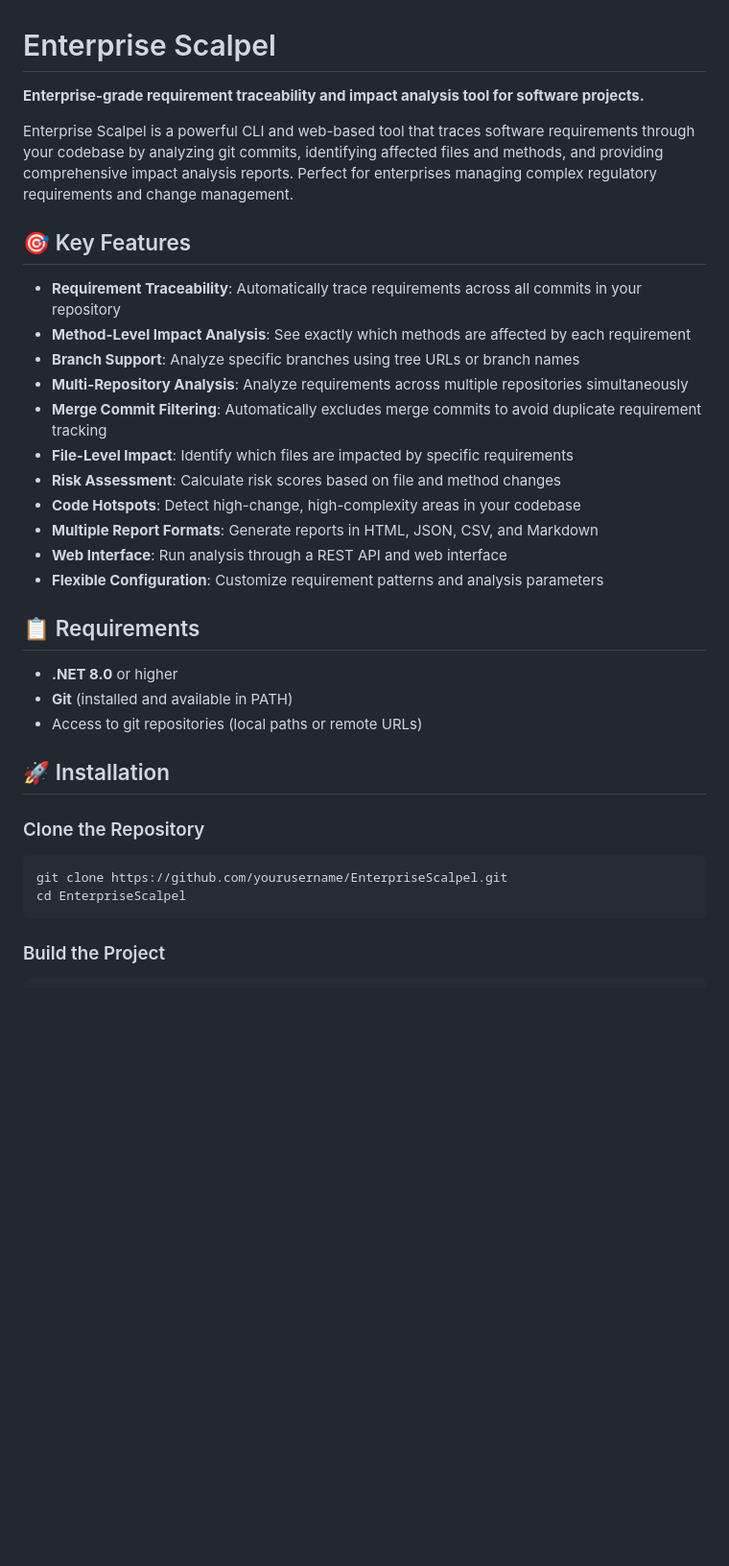
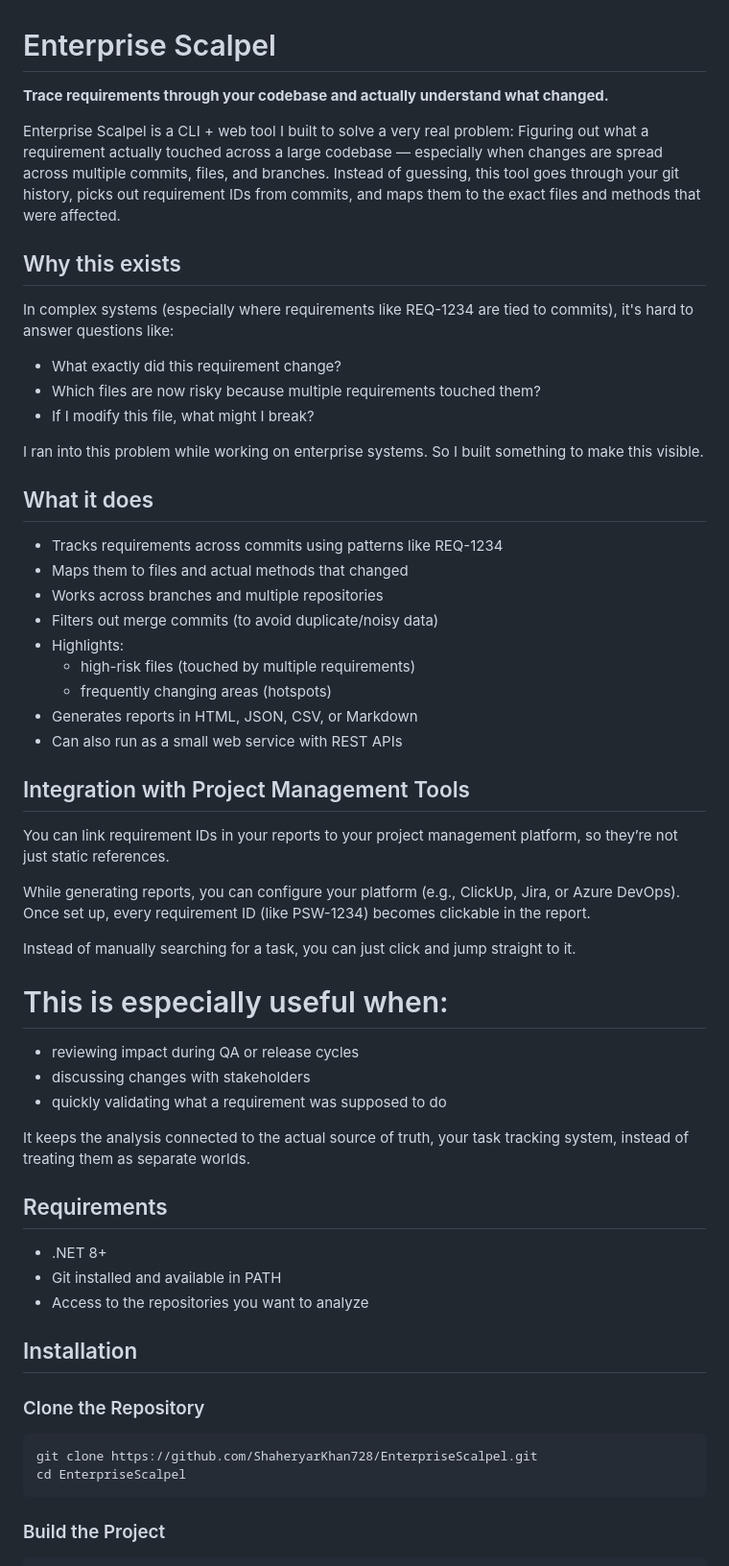
Before and after one commit to ShaheryarKhan728/EnterpriseScalpel, a Markdown page: README.md, the part around one of its changes. Shown at 96% size. Rendered like a GitHub page; blank space fills up the shorter version.

Commit message:
Revise README
Updated README

````diff
--- a/README.md
+++ b/README.md
@@ -1,34 +1,59 @@
 # Enterprise Scalpel
 
-**Enterprise-grade requirement traceability and impact analysis tool for software projects.**
+**Trace requirements through your codebase and actually understand what changed.**
 
-Enterprise Scalpel is a powerful CLI and web-based tool that traces software requirements through your codebase by analyzing git commits, identifying affected files and methods, and providing comprehensive impact analysis reports. Perfect for enterprises managing complex regulatory requirements and change management.
+Enterprise Scalpel is a CLI + web tool I built to solve a very real problem:
+Figuring out what a requirement actually touched across a large codebase — especially when changes are spread across multiple commits, files, and branches.
+Instead of guessing, this tool goes through your git history, picks out requirement IDs from commits, and maps them to the exact files and methods that were affected.
 
-## 🎯 Key Features
+## Why this exists
 
-- **Requirement Traceability**: Automatically trace requirements across all commits in your repository
-- **Method-Level Impact Analysis**: See exactly which methods are affected by each requirement
-- **Branch Support**: Analyze specific branches using tree URLs or branch names
-- **Multi-Repository Analysis**: Analyze requirements across multiple repositories simultaneously
-- **Merge Commit Filtering**: Automatically excludes merge commits to avoid duplicate requirement tracking
-- **File-Level Impact**: Identify which files are impacted by specific requirements
-- **Risk Assessment**: Calculate risk scores based on file and method changes
-- **Code Hotspots**: Detect high-change, high-complexity areas in your codebase
-- **Multiple Report Formats**: Generate reports in HTML, JSON, CSV, and Markdown
-- **Web Interface**: Run analysis through a REST API and web interface
-- **Flexible Configuration**: Customize requirement patterns and analysis parameters
+In complex systems (especially where requirements like REQ-1234 are tied to commits), it's hard to answer questions like:
 
-## 📋 Requirements
+- What exactly did this requirement change?
+- Which files are now risky because multiple requirements touched them?
+- If I modify this file, what might I break?
 
-- **.NET 8.0** or higher
-- **Git** (installed and available in PATH)
-- Access to git repositories (local paths or remote URLs)
+I ran into this problem while working on enterprise systems. So I built something to make this visible.
 
-## 🚀 Installation
+## What it does
+- Tracks requirements across commits using patterns like REQ-1234
+- Maps them to files and actual methods that changed
+- Works across branches and multiple repositories
+- Filters out merge commits (to avoid duplicate/noisy data)
+- Highlights:
+  - high-risk files (touched by multiple requirements)
+  - frequently changing areas (hotspots)
+- Generates reports in HTML, JSON, CSV, or Markdown
+- Can also run as a small web service with REST APIs
+
+## Integration with Project Management Tools
+
+You can link requirement IDs in your reports to your project management platform, so they’re not just static references.
+
+While generating reports, you can configure your platform (e.g., ClickUp, Jira, or Azure DevOps). Once set up, every requirement ID (like PSW-1234) becomes clickable in the report.
+
+Instead of manually searching for a task, you can just click and jump straight to it.
+
+# This is especially useful when:
+
+- reviewing impact during QA or release cycles
+- discussing changes with stakeholders
+- quickly validating what a requirement was supposed to do
+
+It keeps the analysis connected to the actual source of truth, your task tracking system, instead of treating them as separate worlds.
+
+## Requirements
+
+- .NET 8+
+- Git installed and available in PATH
+- Access to the repositories you want to analyze
+
+## Installation
 
 ### Clone the Repository
 ```bash
-git clone https://github.com/yourusername/EnterpriseScalpel.git
+git clone https://github.com/ShaheryarKhan728/EnterpriseScalpel.git
 cd EnterpriseScalpel
 ```
 
````
Also changed, not shown: other parts of README.md (+29 -240 lines).
